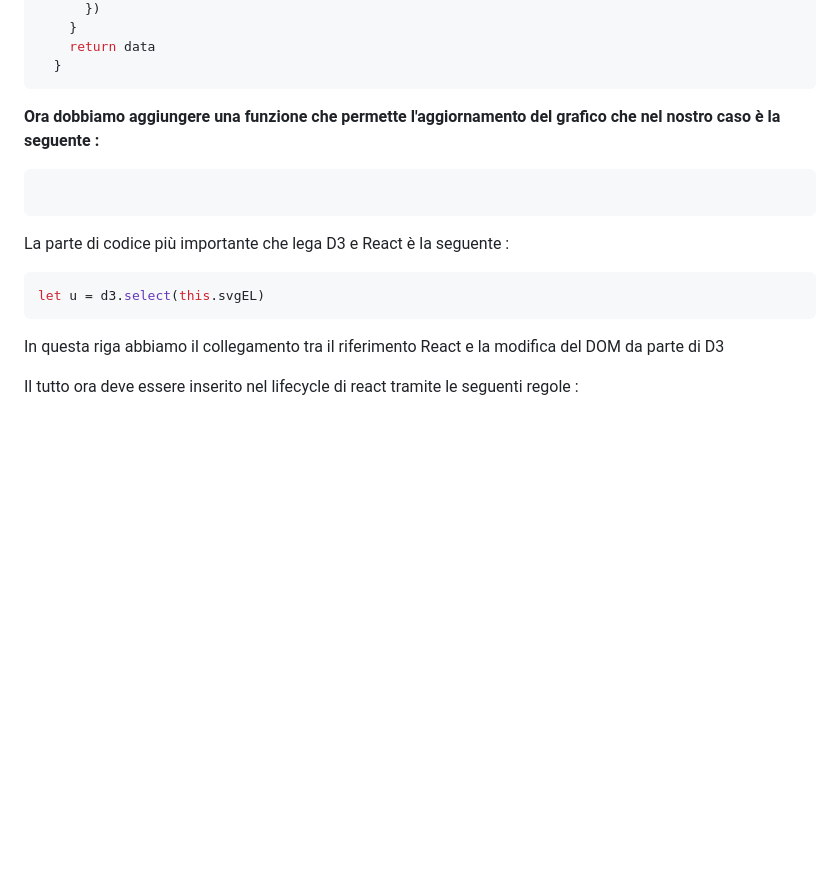
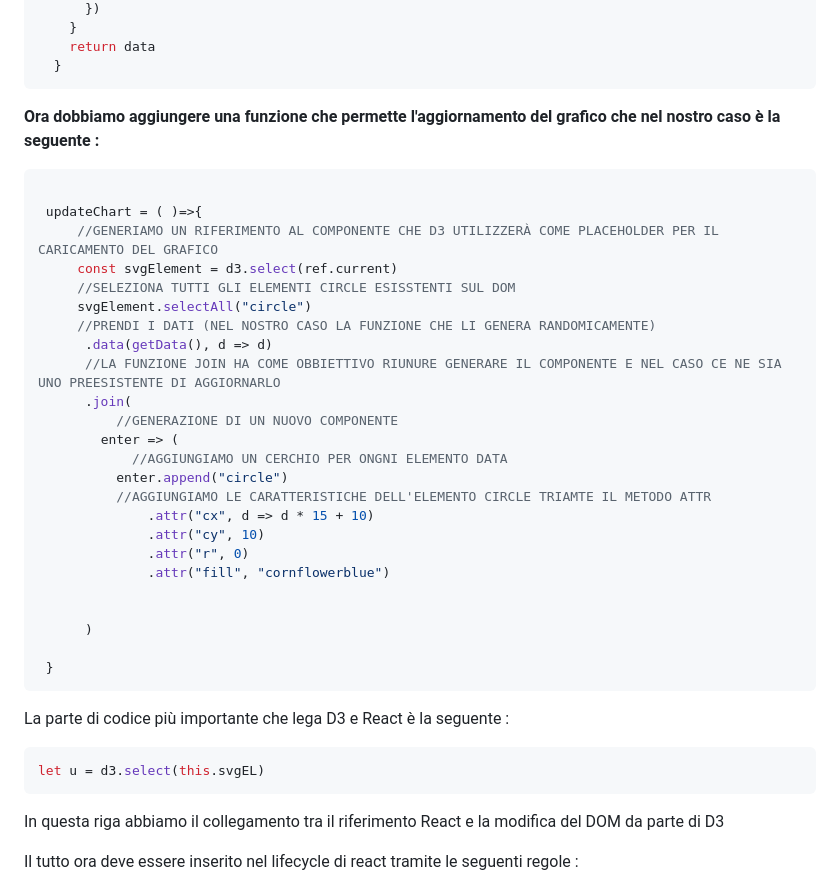
Before and after one commit to lconte9/Manuali, a Markdown page: React/D3js.md, the part around the change printed below. GitHub-like rendering; blank space fills up the shorter version.

````diff
--- a/React/D3js.md
+++ b/React/D3js.md
@@ -215,6 +215,30 @@ function getData() {
 
 **Ora dobbiamo aggiungere una funzione che permette l'aggiornamento del grafico che nel nostro caso è la seguente :**
 ```js
+
+ updateChart = ( )=>{
+     //GENERIAMO UN RIFERIMENTO AL COMPONENTE CHE D3 UTILIZZERÀ COME PLACEHOLDER PER IL CARICAMENTO DEL GRAFICO
+     const svgElement = d3.select(ref.current)
+     //SELEZIONA TUTTI GLI ELEMENTI CIRCLE ESISSTENTI SUL DOM
+     svgElement.selectAll("circle")
+     //PRENDI I DATI (NEL NOSTRO CASO LA FUNZIONE CHE LI GENERA RANDOMICAMENTE)
+      .data(getData(), d => d)
+      //LA FUNZIONE JOIN HA COME OBBIETTIVO RIUNURE GENERARE IL COMPONENTE E NEL CASO CE NE SIA UNO PREESISTENTE DI AGGIORNARLO
+      .join(
+          //GENERAZIONE DI UN NUOVO COMPONENTE
+        enter => (
+            //AGGIUNGIAMO UN CERCHIO PER ONGNI ELEMENTO DATA
+          enter.append("circle")
+          //AGGIUNGIAMO LE CARATTERISTICHE DELL'ELEMENTO CIRCLE TRIAMTE IL METODO ATTR
+              .attr("cx", d => d * 15 + 10)
+              .attr("cy", 10)
+              .attr("r", 0)
+              .attr("fill", "cornflowerblue")
+
+
+      )
+
+ }
 ```
 
 La parte di codice più importante che lega D3 e React è la seguente :
````
Also changed, not shown: other parts of React/D3js.md (+1 -1 lines), InfrastruttureSoftware/Apache kafka.md (+24 -1 lines), Python/installazione.md (added, +11 -0 lines), immagini/apache-kafka-architecture-fundamentals-explained-13-638.jpg (added).
